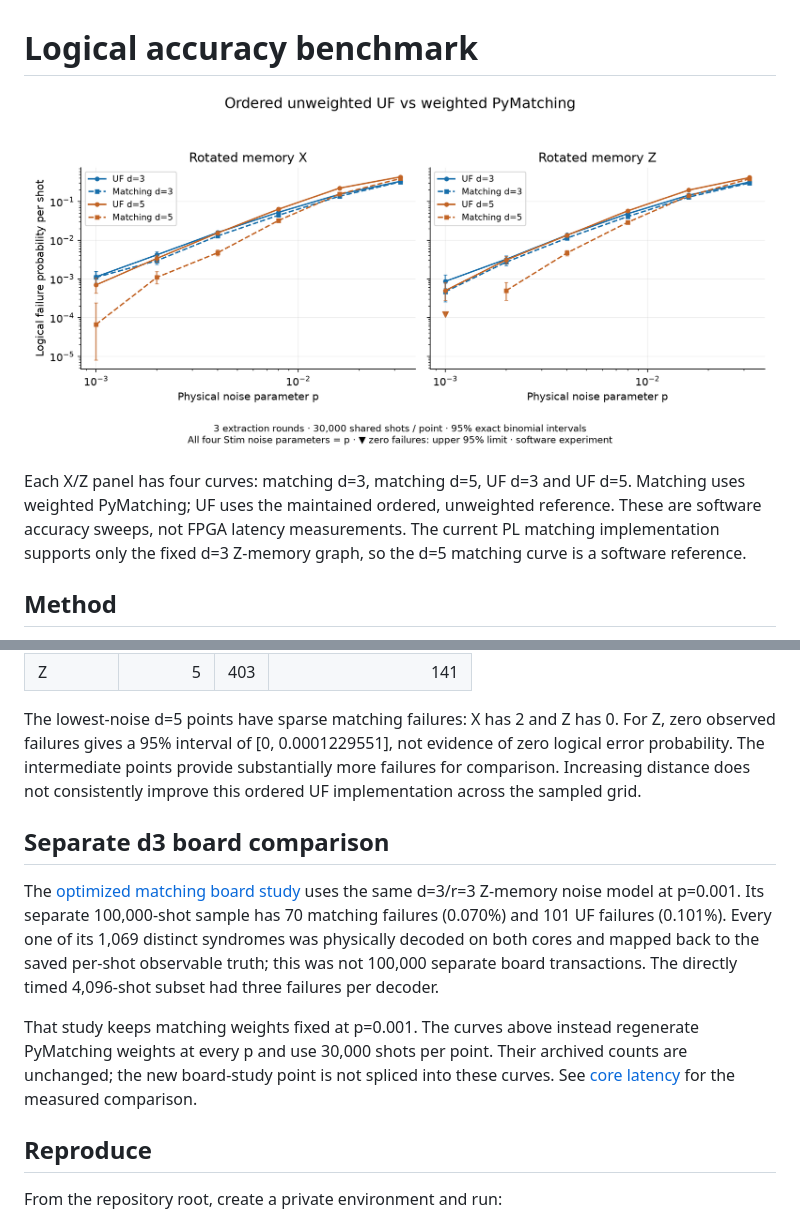
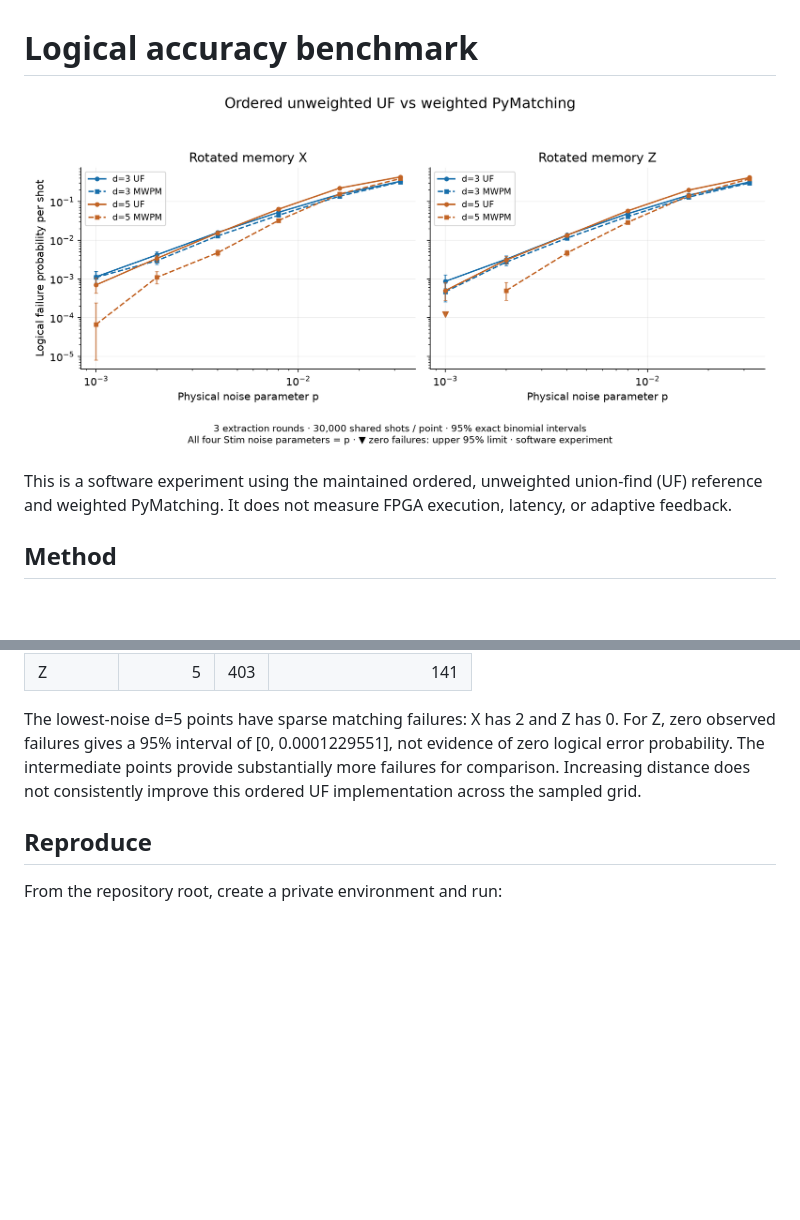
Before and after one commit to ToastCheng/zybo-qec-decoder, a Markdown page: docs/benchmark-accuracy.md, 2 parts joined by grey strips. Rendered like a GitHub page; pictures changed too: docs/images/benchmark-accuracy.png; blank space fills up the shorter version.

```diff
--- a/docs/benchmark-accuracy.md
+++ b/docs/benchmark-accuracy.md
@@ -2,11 +2,7 @@
 
 ![Logical failure probability for rotated X and Z memories](images/benchmark-accuracy.png)
 
-Each X/Z panel has four curves: matching d=3, matching d=5, UF d=3 and UF d=5.
-Matching uses weighted PyMatching; UF uses the maintained ordered, unweighted
-reference. These are software accuracy sweeps, not FPGA latency measurements.
-The current PL matching implementation supports only the fixed d=3 Z-memory
-graph, so the d=5 matching curve is a software reference.
+This is a software experiment using the maintained ordered, unweighted union-find (UF) reference and weighted PyMatching. It does not measure FPGA execution, latency, or adaptive feedback.
 
 ## Method
 
@@ -33,21 +29,6 @@ At p = 0.004, the counts below are failures out of 30,000:
 
 The lowest-noise d=5 points have sparse matching failures: X has 2 and Z has 0. For Z, zero observed failures gives a 95% interval of [0, 0.0001229551], not evidence of zero logical error probability. The intermediate points provide substantially more failures for comparison. Increasing distance does not consistently improve this ordered UF implementation across the sampled grid.
 
-## Separate d3 board comparison
-
-The [optimized matching board study](https://github.com/ToastCheng/qc-research/blob/feat/fpga-qec/fpga-qec/matching-optimization/REPORT.md)
-uses the same d=3/r=3 Z-memory noise model at p=0.001. Its separate 100,000-shot
-sample has 70 matching failures (0.070%) and 101 UF failures (0.101%). Every one
-of its 1,069 distinct syndromes was physically decoded on both cores and mapped
-back to the saved per-shot observable truth; this was not 100,000 separate board
-transactions. The directly timed 4,096-shot subset had three failures per decoder.
-
-That study keeps matching weights fixed at p=0.001. The curves above instead
-regenerate PyMatching weights at every p and use 30,000 shots per point. Their
-archived counts are unchanged; the new board-study point is not spliced into
-these curves. See [core latency](benchmark-timing.md#on-board-d3-comparison)
-for the measured comparison.
-
 ## Reproduce
 
 From the repository root, create a private environment and run:
```
Also changed, not shown: README.md (+1 -14 lines), docs/benchmark-timing.md (+2 -37 lines), 2 other files.
